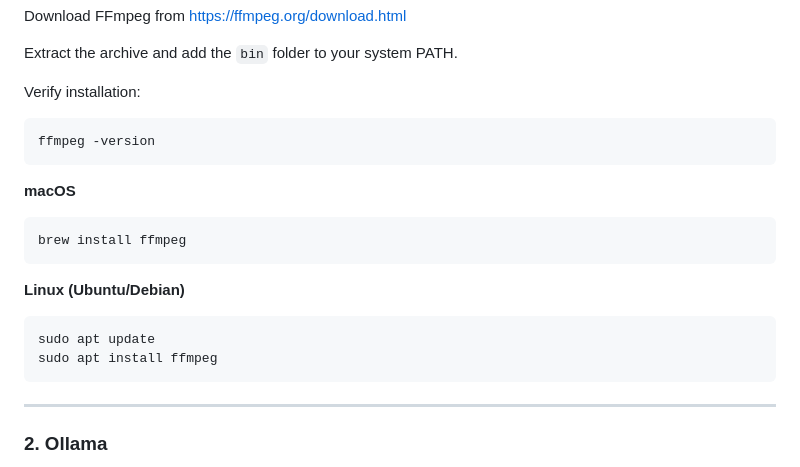
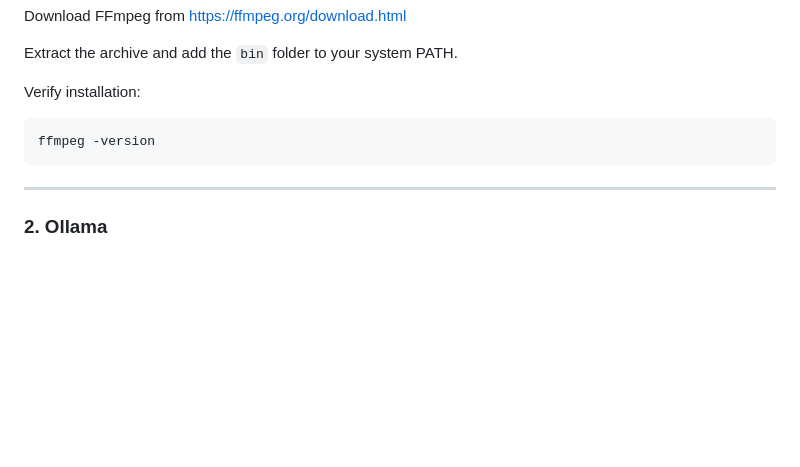
Before and after one commit to mahikrrish/Manhattan, a Markdown page: README.md, the part around the change. Rendered like a GitHub page; blank space fills up the shorter version.

````diff
--- a/README.md
+++ b/README.md
@@ -97,17 +97,6 @@ Extract the archive and add the `bin` folder to your system PATH.
 Verify installation:
 ```
 ffmpeg -version
-```
-
-**macOS**
-```
-brew install ffmpeg
-```
-
-**Linux (Ubuntu/Debian)**
-```
-sudo apt update
-sudo apt install ffmpeg
 ```
 
 ---
````
